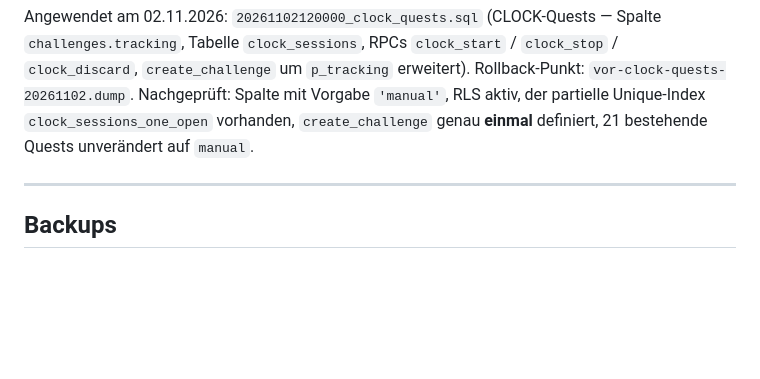
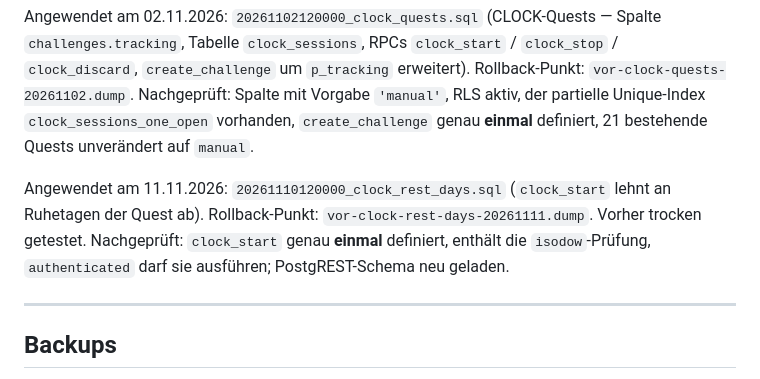
Before and after one commit to brenzelB/Aura100, a Markdown page: deploy/nas/README.md, the part around the change. Rendered like a GitHub page; blank space fills up the shorter version.

Commit message:
docs(nas): record the clock_rest_days migration as applied
Co-Authored-By: Claude Opus 5.5 <noreply@anthropic.com>
Claude-Session: https://claude.ai/code/session_01TRg7iSGwzpWwvuAeU5or6N

```diff
--- a/deploy/nas/README.md
+++ b/deploy/nas/README.md
@@ -193,6 +193,12 @@ Vorgabe `'manual'`, RLS aktiv, der partielle Unique-Index
 `clock_sessions_one_open` vorhanden, `create_challenge` genau **einmal**
 definiert, 21 bestehende Quests unverändert auf `manual`.
 
+Angewendet am 11.11.2026: `20261110120000_clock_rest_days.sql` (`clock_start`
+lehnt an Ruhetagen der Quest ab). Rollback-Punkt:
+`vor-clock-rest-days-20261111.dump`. Vorher trocken getestet. Nachgeprüft:
+`clock_start` genau **einmal** definiert, enthält die `isodow`-Prüfung,
+`authenticated` darf sie ausführen; PostgREST-Schema neu geladen.
+
 ---
 
 ## Backups
```
